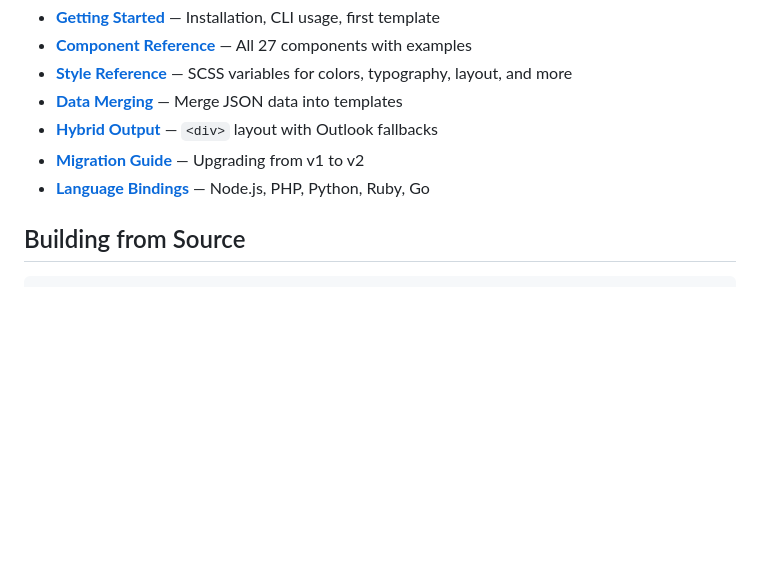
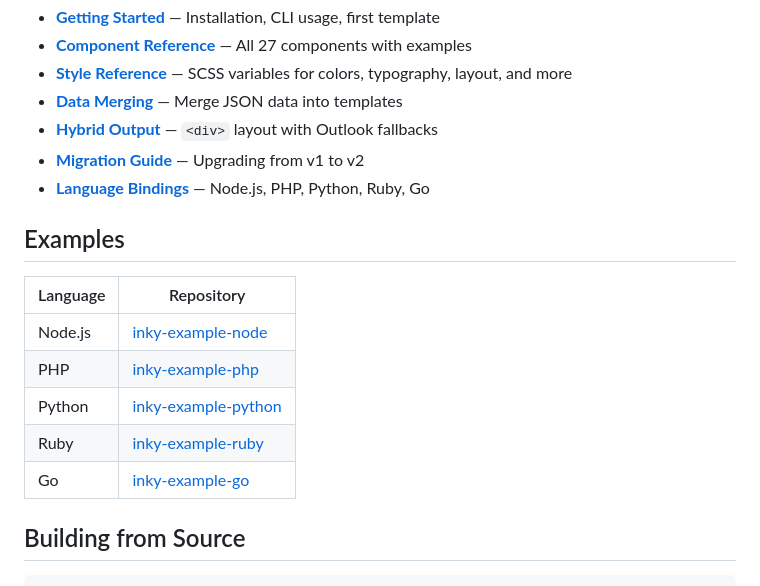
Before and after one commit to foundation/inky, a Markdown page: README.md, the part around the change. GitHub-like rendering; blank space fills up the shorter version.

Commit message:
Add links to language example repos in README and bindings docs

````diff
--- a/README.md
+++ b/README.md
@@ -109,6 +109,16 @@ inky watch
 - **[Migration Guide](docs/migration.md)** — Upgrading from v1 to v2
 - **[Language Bindings](docs/bindings.md)** — Node.js, PHP, Python, Ruby, Go
 
+## Examples
+
+| Language | Repository |
+|----------|------------|
+| Node.js | [inky-example-node](https://github.com/foundation/inky-example-node) |
+| PHP | [inky-example-php](https://github.com/foundation/inky-example-php) |
+| Python | [inky-example-python](https://github.com/foundation/inky-example-python) |
+| Ruby | [inky-example-ruby](https://github.com/foundation/inky-example-ruby) |
+| Go | [inky-example-go](https://github.com/foundation/inky-example-go) |
+
 ## Building from Source
 
 ```bash
````
Also changed, not shown: docs/bindings.md (+7 -0 lines).
